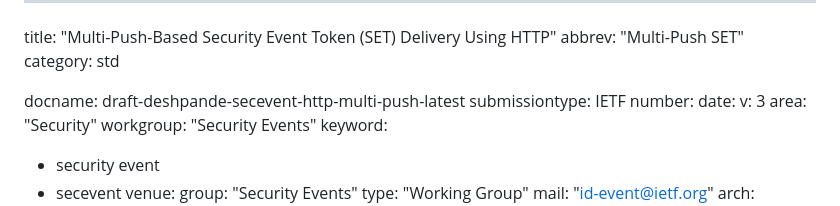
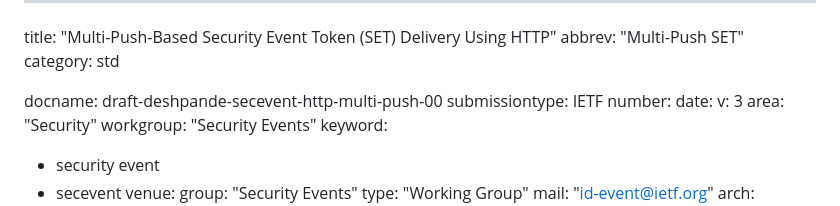
Before and after one commit to aaronpk/draft-deshpande-secevent-http-multi-push, a Markdown page: draft-deshpande-secevent-http-multi-push.md, the part around the change. GitHub-like rendering.

Commit message:
Update version

```diff
--- a/draft-deshpande-secevent-http-multi-push.md
+++ b/draft-deshpande-secevent-http-multi-push.md
@@ -3,7 +3,7 @@ title: "Multi-Push-Based Security Event Token (SET) Delivery Using HTTP"
 abbrev: "Multi-Push SET"
 category: std
 
-docname: draft-deshpande-secevent-http-multi-push-latest
+docname: draft-deshpande-secevent-http-multi-push-00
 submissiontype: IETF
 number:
 date:
```
